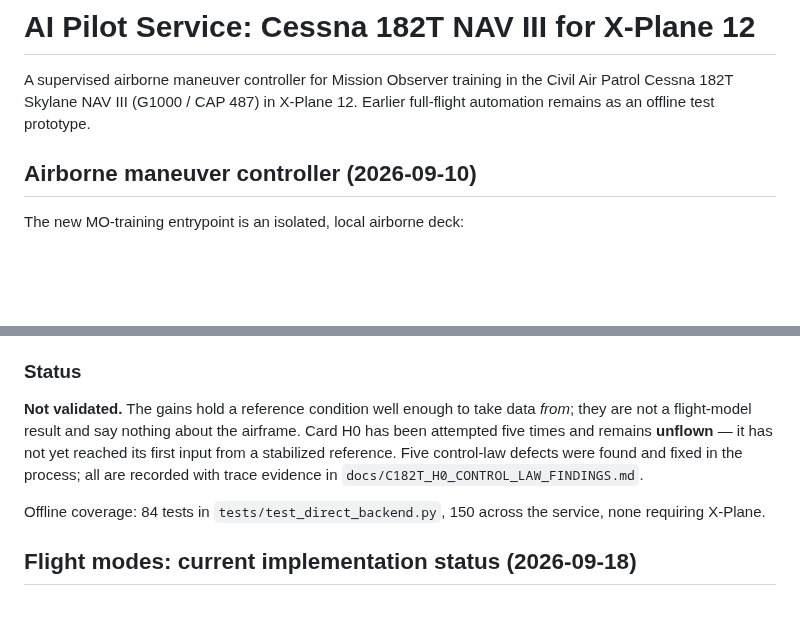
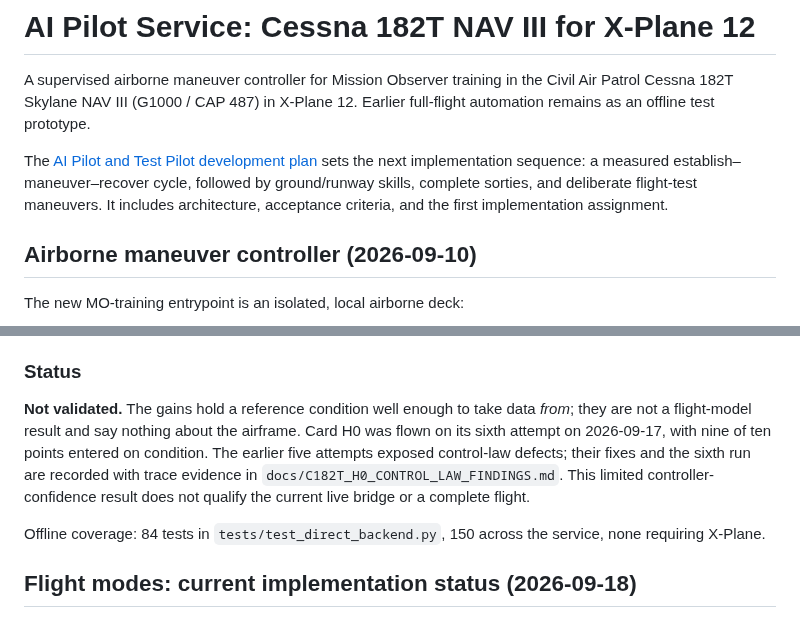
Before and after one commit to rpcraighead/cap-vsar, a Markdown page: services/ai_pilot/README.md, 2 parts joined by grey strips. GitHub-like rendering; blank space fills up the shorter version.

Commit message:
Document AI pilot and test pilot development plan

```diff
--- a/services/ai_pilot/README.md
+++ b/services/ai_pilot/README.md
@@ -3,6 +3,12 @@
 A supervised airborne maneuver controller for Mission Observer training in the
 Civil Air Patrol Cessna 182T Skylane NAV III (G1000 / CAP 487) in X-Plane 12.
 Earlier full-flight automation remains as an offline test prototype.
+
+The [AI Pilot and Test Pilot development plan](../../docs/AI_PILOT_DEVELOPMENT_PLAN.md)
+sets the next implementation sequence: a measured establish–maneuver–recover
+cycle, followed by ground/runway skills, complete sorties, and deliberate
+flight-test maneuvers. It includes architecture, acceptance criteria, and the
+first implementation assignment.
 
 ## Airborne maneuver controller (2026-09-10)
 
@@ -213,10 +219,11 @@ header — a trace you cannot attribute to a tune is not evidence of anything.
 
 **Not validated.** The gains hold a reference condition well enough to take data
 *from*; they are not a flight-model result and say nothing about the airframe.
-Card H0 has been attempted five times and remains **unflown** — it has not yet
-reached its first input from a stabilized reference. Five control-law defects
-were found and fixed in the process; all are recorded with trace evidence in
-`docs/C182T_H0_CONTROL_LAW_FINDINGS.md`.
+Card H0 was flown on its sixth attempt on 2026-09-17, with nine of ten points
+entered on condition. The earlier five attempts exposed control-law defects;
+their fixes and the sixth run are recorded with trace evidence in
+`docs/C182T_H0_CONTROL_LAW_FINDINGS.md`. This limited controller-confidence
+result does not qualify the current live bridge or a complete flight.
 
 Offline coverage: 84 tests in `tests/test_direct_backend.py`, 150 across the
 service, none requiring X-Plane.
```
Also changed, not shown: docs/AI_PILOT_DEVELOPMENT_PLAN.md (added, +255 -0 lines).
